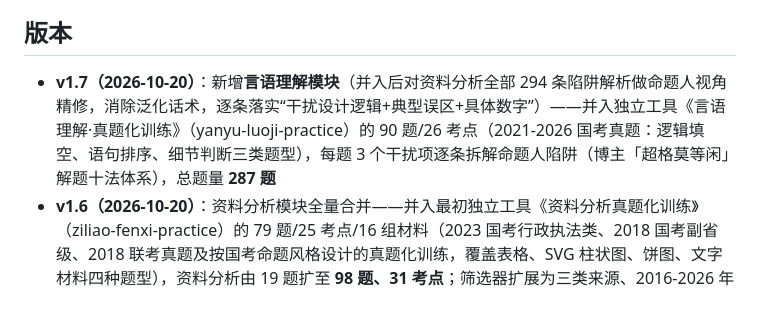
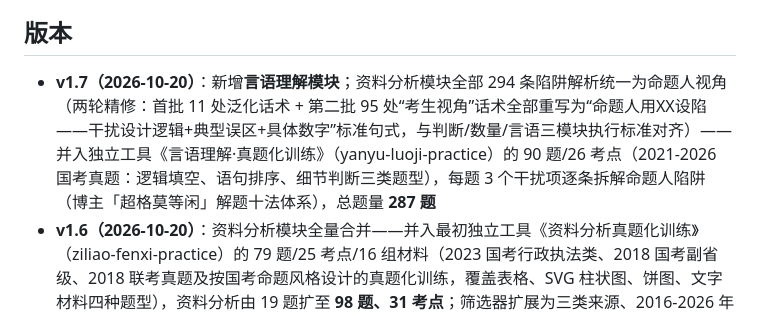
Before and after one commit to 951367983/xingce-zhenti-practice, a Markdown page: README.md, the part around the change. GitHub-like rendering.

Commit message:
v1.7 README 同步

```diff
--- a/README.md
+++ b/README.md
@@ -16,7 +16,7 @@
 
 ## 版本
 
-- **v1.7（2026-10-20）**：新增**言语理解模块**（并入后对资料分析全部 294 条陷阱解析做命题人视角精修，消除泛化话术，逐条落实“干扰设计逻辑+典型误区+具体数字”）——并入独立工具《言语理解·真题化训练》（yanyu-luoji-practice）的 90 题/26 考点（2021-2026 国考真题：逻辑填空、语句排序、细节判断三类题型），每题 3 个干扰项逐条拆解命题人陷阱（博主「超格莫等闲」解题十法体系），总题量 **287 题**
+- **v1.7（2026-10-20）**：新增**言语理解模块**；资料分析模块全部 294 条陷阱解析统一为命题人视角（两轮精修：首批 11 处泛化话术 + 第二批 95 处“考生视角”话术全部重写为“命题人用XX设陷——干扰设计逻辑+典型误区+具体数字”标准句式，与判断/数量/言语三模块执行标准对齐）——并入独立工具《言语理解·真题化训练》（yanyu-luoji-practice）的 90 题/26 考点（2021-2026 国考真题：逻辑填空、语句排序、细节判断三类题型），每题 3 个干扰项逐条拆解命题人陷阱（博主「超格莫等闲」解题十法体系），总题量 **287 题**
 - **v1.6（2026-10-20）**：资料分析模块全量合并——并入最初独立工具《资料分析真题化训练》（ziliao-fenxi-practice）的 79 题/25 考点/16 组材料（2023 国考行政执法类、2018 国考副省级、2018 联考真题及按国考命题风格设计的真题化训练，覆盖表格、SVG 柱状图、饼图、文字材料四种题型），资料分析由 19 题扩至 **98 题、31 考点**；筛选器扩展为三类来源、2016-2026 年份
 - v1.5（2026-10-20）：注入**2026 河南省考真题** 35 题（判断推理 20 题=类比 5+逻辑 10+定义 5；数量关系 10 题；资料分析 5 题=新能源汽车/电池材料），共 118 题
   - 2026 卷判断题 46-55（图形）与资料题 106-115（表图）因网友回忆版缺原图/表格数据未收录；数量 31/35/39/40/43 因回忆版缺关键数据未收录
```
